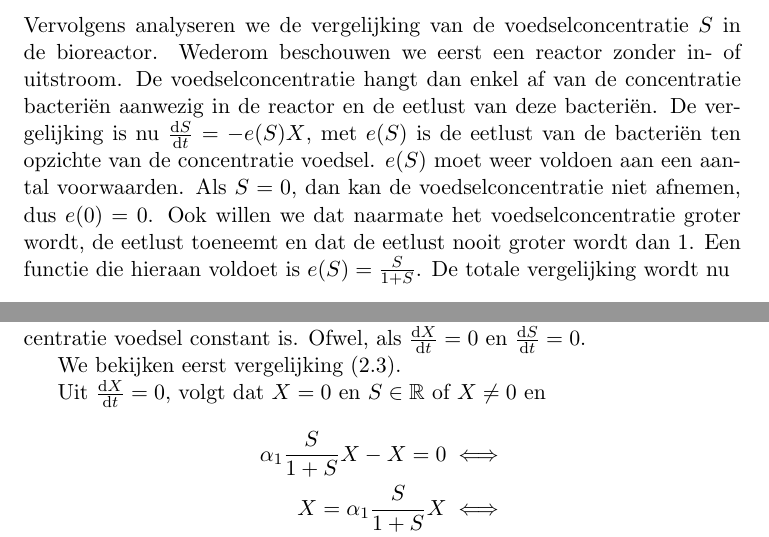
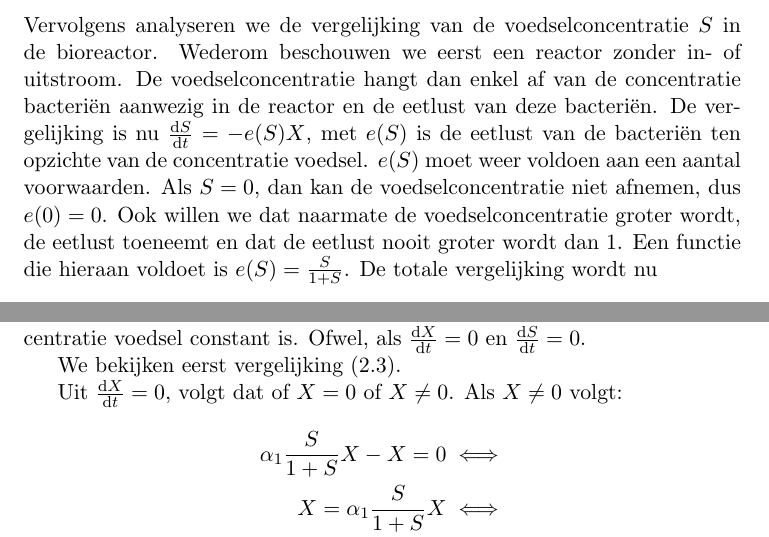
Before and after one commit to dvane007/onderzoek_bioreactor, a LaTeX document (latex/main.tex, which reads latex/body/berekening_evenwicht_1.tex): two parts of pages 5 and 6 of 11, joined at a grey line, cut so that both start at the same text. Compiled offline with pdfLaTeX.

Commit message:
Kleine aanpassingen H1

```diff
--- a/latex/body/berekening_evenwicht_1.tex
+++ b/latex/body/berekening_evenwicht_1.tex
@@ -30,5 +30,4 @@ Het vat bacteri\"en, of de bioreactor, is echter niet alleen een plaats waar bac
 Dit is precies de vergelijking zoals beschreven in hoofdstuk 1.
 
 \subsection*{Voedselconcentratie}
-Vervolgens analyseren we de vergelijking van de voedselconcentratie $S$ in de bioreactor. Wederom beschouwen we eerst een reactor zonder in- of uitstroom. De voedselconcentratie hangt dan enkel af van de concentratie bacteri\"en aanwezig in de reactor en de eetlust van deze bacteri\"en. De vergelijking is nu $\tfrac{\dd S}{\dd t} = -e(S)X$, met $e(S)$ is de eetlust van de bacteri\"en ten opzichte van de concentratie voedsel. $e(S)$ moet weer voldoen aan een aantal voorwaarden. Als $S = 0$, dan kan de voedselconcentratie niet afnemen, dus $e(0)=0$. Ook willen we dat naarmate het voedselconcentratie groter wordt, de eetlust toeneemt en dat de eetlust nooit groter wordt dan 1. Een functie die hieraan voldoet is $e(S) = \frac{S}{1+S}$. De totale vergelijking wordt nu
-\[\frac{\dd S}{\dd t}=-\frac{S}{1+S}X.\]
+Vervolgens analyseren we de vergelijking van de voedselconcentratie $S$ in de bioreactor. Wederom beschouwen we eerst een reactor zonder in- of uitstroom. De voedselconcentratie hangt dan enkel af van de concentratie bacteri\"en aanwezig in de reactor en de eetlust van deze bacteri\"en. De vergelijking is nu $\tfrac{\dd S}{\dd t} = -e(S)X$, met $e(S)$ is de eetlust van de bacteri\"en ten opzichte van de concentratie voedsel. $e(S)$ moet weer voldoen aan een aantal voorwaarden. Als $S = 0$, dan kan de voedselconcentratie niet afnemen, dus $e(0)=0$. Ook willen we dat naarmate de voedselconcentratie groter wordt, de eetlust toeneemt en dat de eetlust nooit groter wordt dan 1. Een functie die hieraan voldoet is $e(S) = \frac{S}{1+S}$. De totale vergelijking wordt nu
@@ -51,7 +55,7 @@ Dit reactor is in evenwicht als zowel de concentratie bacteri\"en als de concent
 
 We bekijken eerst vergelijking (\ref{eq:be1}).
 
-Uit $\tfrac{\dd X}{\dd t} = 0$, volgt dat $X = 0$ en $S\in\RR$ of $X \neq 0$ en
+Uit $\tfrac{\dd X}{\dd t} = 0$, volgt dat of $X = 0$ of $X \neq 0$. Als $X \not = 0$ volgt:
 \begin{align*}
 	\alpha_1 \frac{S}{1 + S} X - X = 0 &\iff \\
 	X = \alpha_1 \frac{S}{1 + S}X &\iff \\
```
Also changed, not shown: latex/body/inleiding.tex (+1 -0 lines), latex/main.pdf, latex/body/berekening_evenwicht_1.tex (19 more changed lines), 3 other files.
